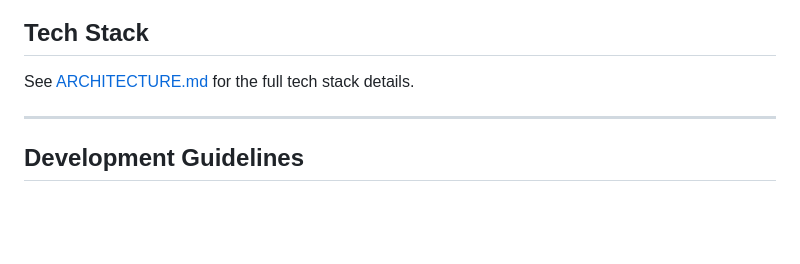
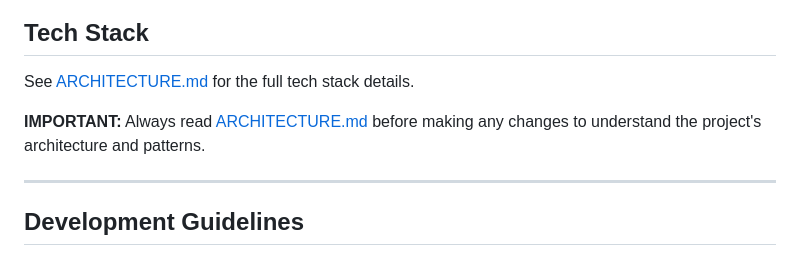
Before and after one commit to Antonio7098/house-of-dandori, a Markdown page: AGENTS.md, the part around the change. GitHub-like rendering; blank space fills up the shorter version.

Commit message:
docs: add implicit instruction to read ARCHITECTURE.md before making changes

```diff
--- a/AGENTS.md
+++ b/AGENTS.md
@@ -20,6 +20,8 @@ Facing challenges with scaling, they've embraced AI to help onboard new instruct
 ## Tech Stack
 
 See [ARCHITECTURE.md](./ARCHITECTURE.md) for the full tech stack details.
+
+**IMPORTANT:** Always read [ARCHITECTURE.md](./ARCHITECTURE.md) before making any changes to understand the project's architecture and patterns.
 
 ---
 
```
